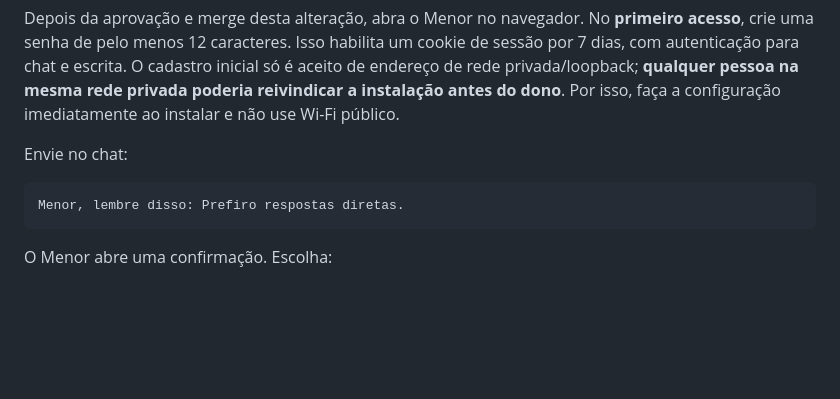
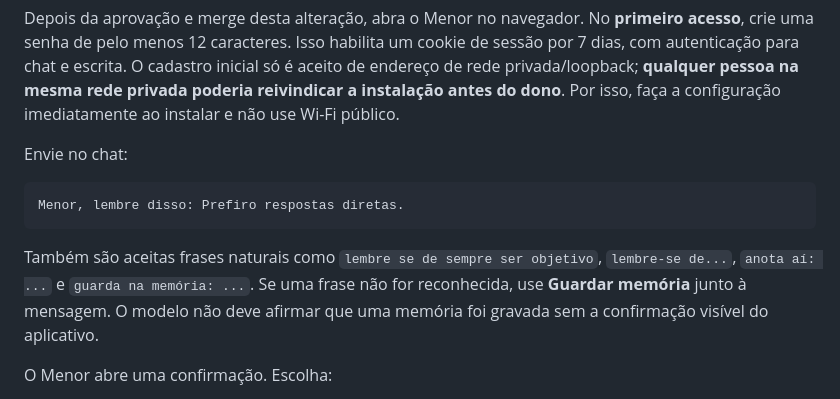
Before and after one commit to isaacwerneck/menor-assistant, a Markdown page: docs/memoria_v03.md, the part around the change. GitHub-like rendering; blank space fills up the shorter version.

Commit message:
docs: explicar comandos naturais e a confirmacao de memoria

````diff
--- a/docs/memoria_v03.md
+++ b/docs/memoria_v03.md
@@ -47,6 +47,12 @@ Envie no chat:
 Menor, lembre disso: Prefiro respostas diretas.
 ```
 
+Também são aceitas frases naturais como `lembre se de sempre ser objetivo`,
+`lembre-se de...`, `anota aí: ...` e `guarda na memória: ...`.
+Se uma frase não for reconhecida, use **Guardar memória** junto à mensagem.
+O modelo não deve afirmar que uma memória foi gravada sem a confirmação
+visível do aplicativo.
+
 O Menor abre uma confirmação. Escolha:
 
 - **Preferência**: o texto é gravado em `identidade/preferencias.md` e incluído
````
